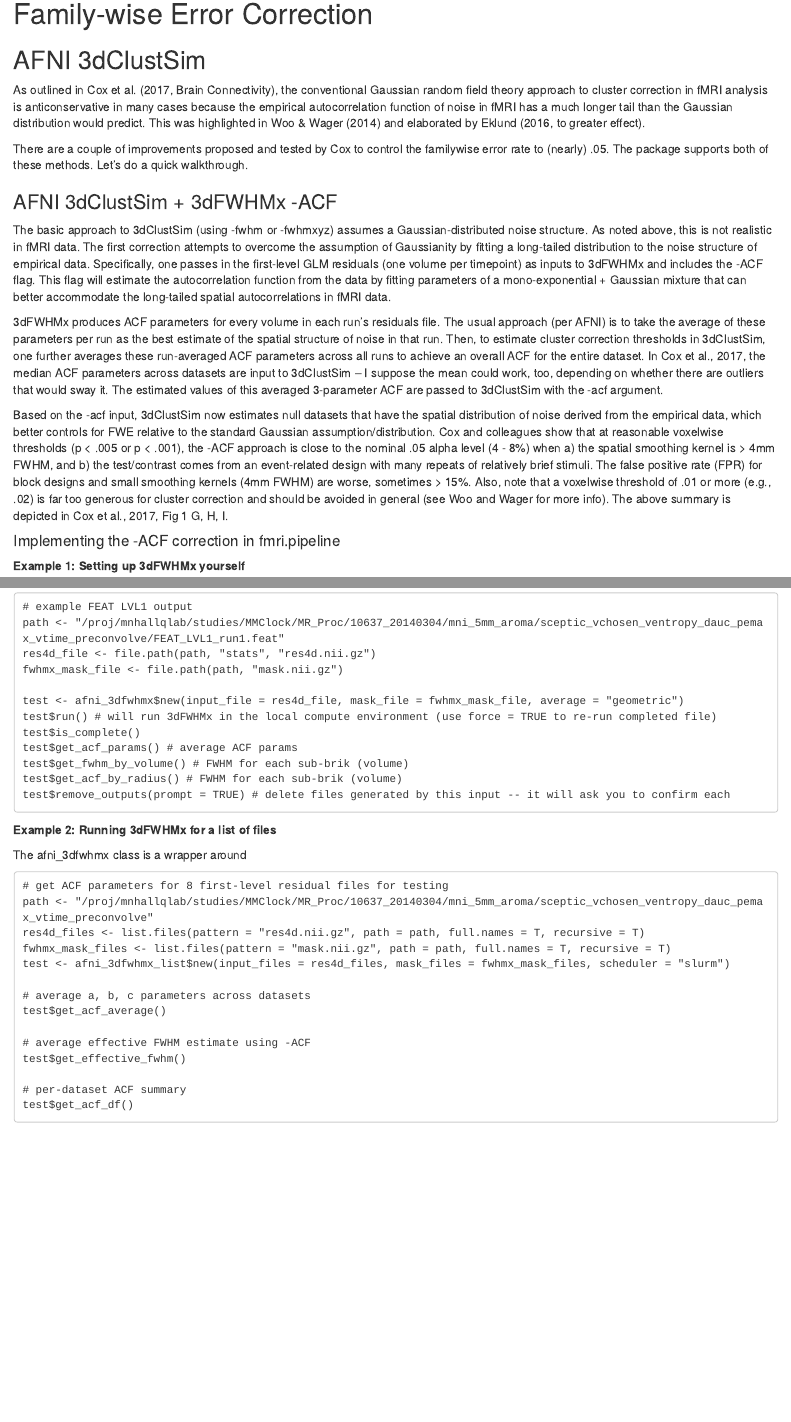
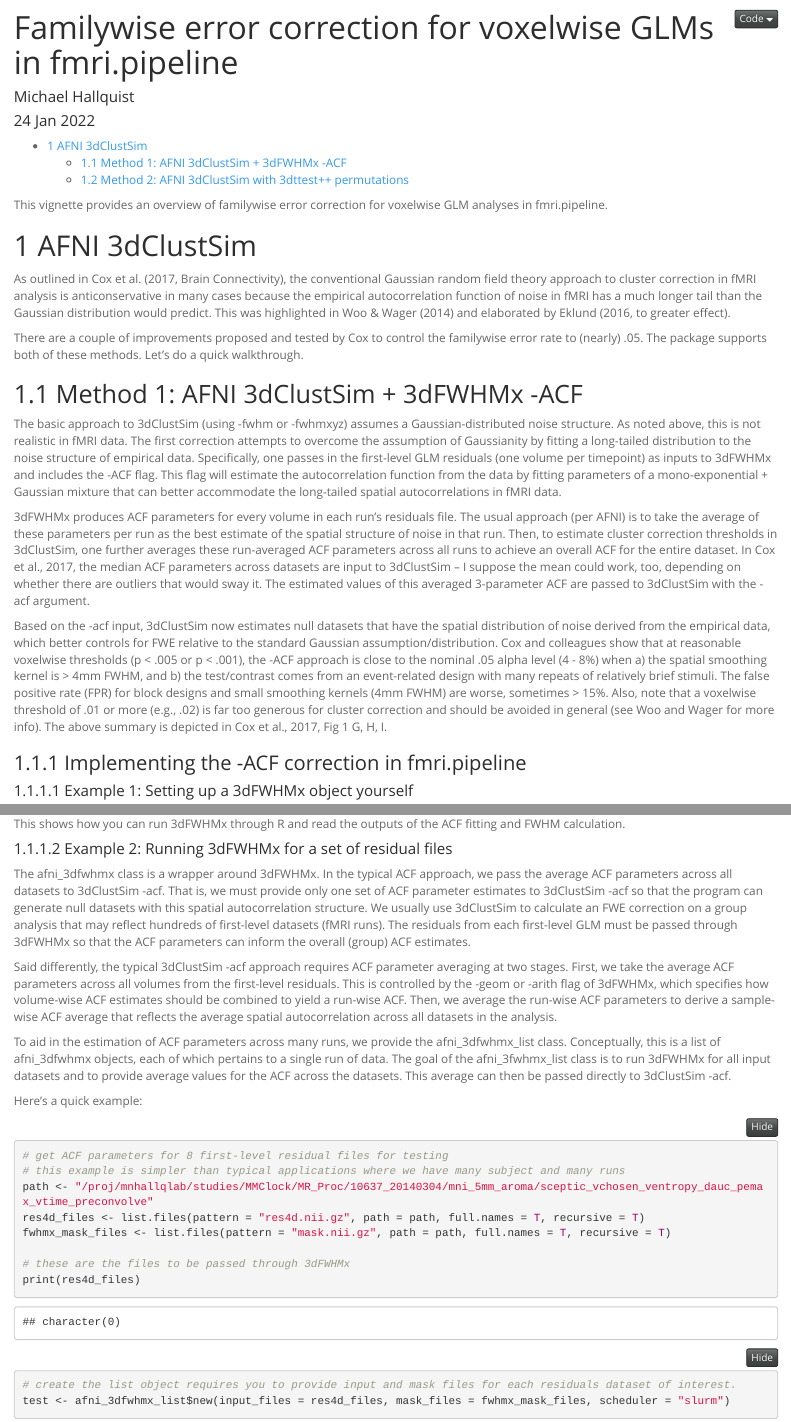
Before and after one commit to UNCDEPENdLab/fmri.pipeline, an R Markdown document (vignettes/fwe.Rmd): the page in a window 1100 px wide, from its top, and a second part further down, joined at a grey line. Rendered offline with R 4.5, knitr and Pandoc, with nearby package versions; folded parts are opened; some code elsewhere in the file could not run offline.

Commit message:
update fwe vignette

````diff
--- a/vignettes/fwe.Rmd
+++ b/vignettes/fwe.Rmd
@@ -1 +1,4 @@
-# Family-wise Error Correction
+---
+title: "Familywise error correction for voxelwise GLMs in fmri.pipeline"
+author: "Michael Hallquist"
+date: "24 Jan 2022"
@@ -4,3 +29,6 @@
+This vignette provides an overview of familywise error correction for voxelwise GLM analyses in fmri.pipeline.
+
+# AFNI 3dClustSim
 
 As outlined in Cox et al. (2017, Brain Connectivity), the conventional Gaussian random field theory approach to cluster correction in fMRI
 analysis is anticonservative in many cases because the empirical autocorrelation function of noise in fMRI has a much longer tail than the
@@ -9,7 +37,7 @@ Gaussian distribution would predict. This was highlighted in Woo & Wager (2014)
 There are a couple of improvements proposed and tested by Cox to control the familywise error rate to (nearly) .05. The package supports both
 of these methods. Let's do a quick walkthrough.
 
-### AFNI 3dClustSim + 3dFWHMx -ACF
+## Method 1: AFNI 3dClustSim + 3dFWHMx -ACF
 
 The basic approach to 3dClustSim (using -fwhm or -fwhmxyz) assumes a Gaussian-distributed noise structure. As noted above, this is not
 realistic in fMRI data. The first correction attempts to overcome the assumption of Gaussianity by fitting a long-tailed distribution
@@ -31,13 +59,13 @@ block designs and small smoothing kernels (4mm FWHM) are worse, sometimes > 15%.
 is far too generous for cluster correction and should be avoided in general (see Woo and Wager for more info). The above summary is depicted in Cox
 et al., 2017, Fig 1 G, H, I.
 
-#### Implementing the -ACF correction in fmri.pipeline
+### Implementing the -ACF correction in fmri.pipeline
 
-**Example 1: Setting up 3dFWHMx yourself**
+#### Example 1: Setting up a 3dFWHMx object yourself
 
 If you would like to run 3dFWHMx yourself using the afni_3dfwhmx wrapper class, here is an example:
 
-```
+```{r fwhmx}
 # example FEAT LVL1 output
 path <- "/proj/mnhallqlab/studies/MMClock/MR_Proc/10637_20140304/mni_5mm_aroma/sceptic_vchosen_ventropy_dauc_pemax_vtime_preconvolve/FEAT_LVL1_run1.feat"
 res4d_file <- file.path(path, "stats", "res4d.nii.gz")
@@ -45,22 +73,47 @@ fwhmx_mask_file <- file.path(path, "mask.nii.gz")
 
 test <- afni_3dfwhmx$new(input_file = res4d_file, mask_file = fwhmx_mask_file, average = "geometric")
 test$run() # will run 3dFWHMx in the local compute environment (use force = TRUE to re-run completed file)
-test$is_complete()
-test$get_acf_params() # average ACF params
+test$is_complete() # TRUE if 3dFWHMx has already completed and has generated its output files
+test$get_acf_params() # average ACF params (typically combined with other datasets, then averaged, for 3dClustSim)
 test$get_fwhm_by_volume() # FWHM for each sub-brik (volume)
 test$get_acf_by_radius() # FWHM for each sub-brik (volume)
-test$remove_outputs(prompt = TRUE) # delete files generated by this input -- it will ask you to confirm each
+
+# commented out to avoid deleting files of interest
+#test$delete_outputs(prompt = TRUE) # delete files generated by this input -- it will ask you to confirm each
 ```
 
-**Example 2: Running 3dFWHMx for a list of files**
+This shows how you can run 3dFWHMx through R and read the outputs of the ACF fitting and FWHM calculation.
 
-The afni_3dfwhmx class is a wrapper around
+#### Example 2: Running 3dFWHMx for a set of residual files
 
-```
+The afni_3dfwhmx class is a wrapper around 3dFWHMx. In the typical ACF approach, we pass the average ACF parameters across all
+datasets to 3dClustSim -acf. That is, we must provide only one set of ACF parameter estimates to 3dClustSim -acf so that the program
+can generate null datasets with this spatial autocorrelation structure. We usually use 3dClustSim to calculate an FWE correction
+on a group analysis that may reflect hundreds of first-level datasets (fMRI runs). The residuals from each first-level GLM must be passed
+through 3dFWHMx so that the ACF parameters can inform the overall (group) ACF estimates.
+
+Said differently, the typical 3dClustSim -acf approach requires ACF parameter averaging at two stages. First, we take the average
+ACF parameters across all volumes from the first-level residuals. This is controlled by the -geom or -arith flag of 3dFWHMx, which
+specifies how volume-wise ACF estimates should be combined to yield a run-wise ACF. Then, we average the run-wise ACF parameters
+to derive a sample-wise ACF average that reflects the average spatial autocorrelation across all datasets in the analysis.
+
+To aid in the estimation of ACF parameters across many runs, we provide the afni_3dfwhmx_list class. Conceptually, this is a list
+of afni_3dfwhmx objects, each of which pertains to a single run of data. The goal of the afni_3fwhmx_list class is to run 3dFWHMx
+for all input datasets and to provide average values for the ACF across the datasets. This average can then be passed directly to
+3dClustSim -acf.
+
+Here's a quick example:
+
+```{r fwhmx_list}
 # get ACF parameters for 8 first-level residual files for testing
+# this example is simpler than typical applications where we have many subject and many runs
 path <- "/proj/mnhallqlab/studies/MMClock/MR_Proc/10637_20140304/mni_5mm_aroma/sceptic_vchosen_ventropy_dauc_pemax_vtime_preconvolve"
 res4d_files <- list.files(pattern = "res4d.nii.gz", path = path, full.names = T, recursive = T)
 fwhmx_mask_files <- list.files(pattern = "mask.nii.gz", path = path, full.names = T, recursive = T)
+
+# these are the files to be passed through 3dFWHMx
+print(res4d_files)
+
+# create the list object requires you to provide input and mask files for each residuals dataset of interest.
 test <- afni_3dfwhmx_list$new(input_files = res4d_files, mask_files = fwhmx_mask_files, scheduler = "slurm")
 
-# average a, b, c parameters across datasets
@@ -69,6 +131,10 @@ test$get_acf_average()
 # average effective FWHM estimate using -ACF
 test$get_effective_fwhm()
 
-# per-dataset ACF summary
+# per-dataset ACF summary if you want to see what got averaged
 test$get_acf_df()
+```
 
+#### Example 3: Setup 3dClustSim + 3dFWHMx -acf approach
+
+Although you are welcome to use the afni_3dfwhmx and afni_3dfwhmx_list directly, if your purpose is to run 3dClustSim using the ACF approach,
@@ -74,0 +146,8 @@ test$get_acf_df()
+This is achieved using the `fwhmx_input_files` and `fwhmx_mask_files` arguments to `afni_3dclustsim$new()`. Here, let's pass the
+same level 1 residuals and mask files as above (in the 3dFWHMx list step). Here, we ask 3dClustSim to use 8 cores for parallel estimation
+and we use the MNI 2009c brain mask (at 2.3mm) as the volume over which to correct for FWE (this should match the empirical data).
+
+```{r clustsim_acf}
+clustsim_acf <- afni_3dclustsim$new(
+  fwhmx_input_files = res4d_files, fwhmx_mask_files = fwhmx_mask_files,
+  scheduler = "slurm",
@@ -75,0 +163 @@ test$get_acf_df()
+```{r}
@@ -75,0 +170,7 @@ test$get_acf_df()
+```{r}
+clustsim_acf$get_clustsim_df() %>% dplyr::filter(nn==1 & pthr==.001)
+```
+
+## Method 2: AFNI 3dClustSim with 3dttest++ permutations
+
+The second method proposed by Cox involves generating null datasets from the empirical distribution of residuals in the group analysis. That is,
````
Also changed, not shown: vignettes/fwe.Rmd (56 more changed lines).
